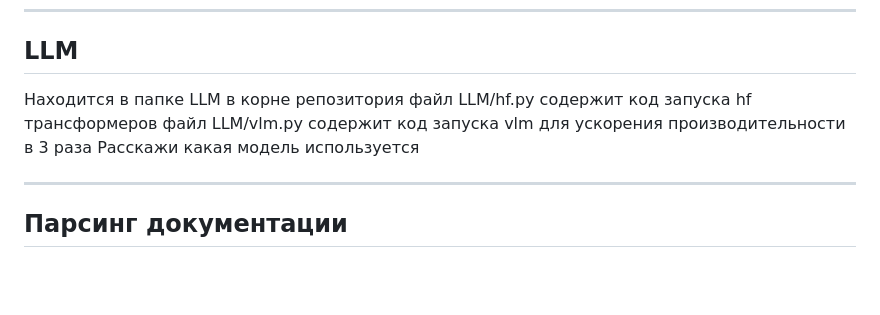
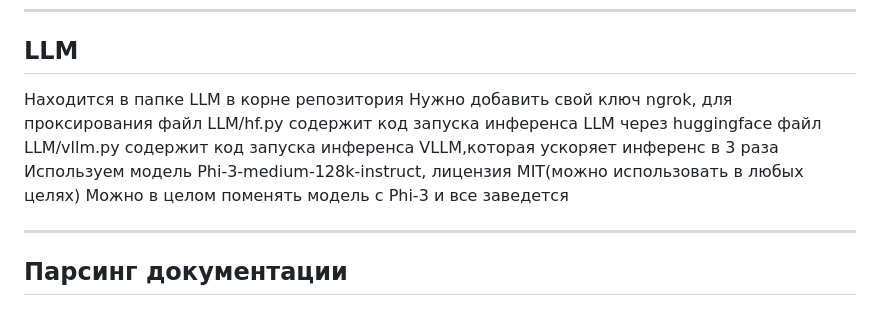
Before and after one commit to Vchekryzhov/rustore-hack, a Markdown page: README.md, the part around the change. GitHub-like rendering; blank space fills up the shorter version.

```diff
--- a/README.md
+++ b/README.md
@@ -29,9 +29,11 @@ docker-compose down && docker-compose up --build
 ------
 ## LLM
 Находится в папке LLM в корне репозитория
-файл  LLM/hf.py содержит код запуска hf трансформеров
-файл  LLM/vlm.py содержит код запуска vlm для ускорения производительности в 3 раза
-Расскажи какая модель используется
+Нужно добавить свой ключ ngrok, для проксирования
+файл  LLM/hf.py содержит код запуска инференса LLM через huggingface
+файл  LLM/vllm.py содержит код запуска инференса VLLM,которая ускоряет инференс в 3 раза
+Используем модель Phi-3-medium-128k-instruct, лицензия MIT(можно использовать в любых целях)
+Можно в целом поменять модель с Phi-3 и все заведется
 
 -----
 ## Парсинг документации
```
